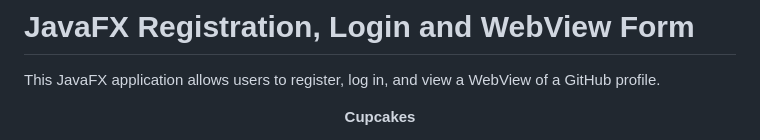
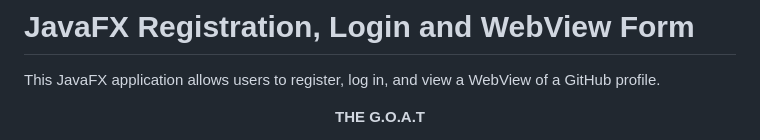
Before and after one commit to sobantahir/JavaFXRegisterLoginWebView, a Markdown page: README.md, the part around one of its changes. Drawn GitHub-style.

```diff
--- a/README.md
+++ b/README.md
@@ -2,6 +2,6 @@
 
 This JavaFX application allows users to register, log in, and view a WebView of a GitHub profile.
 <p align="center">
-  <strong>Cupcakes</strong>
+  <strong>THE G.O.A.T</strong>
 </p>
 <p align="center">
```
Also changed, not shown: other parts of README.md (+1 -1 lines).
